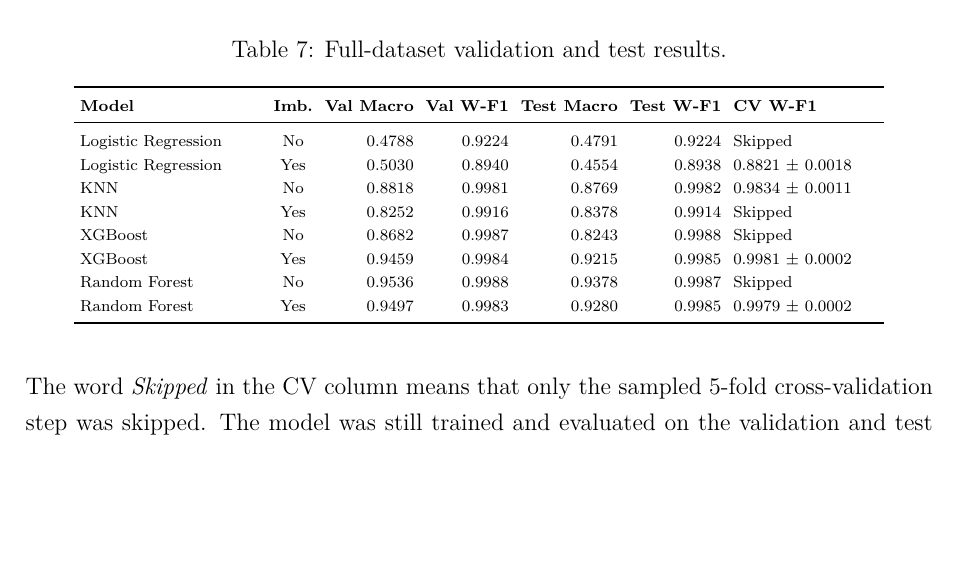
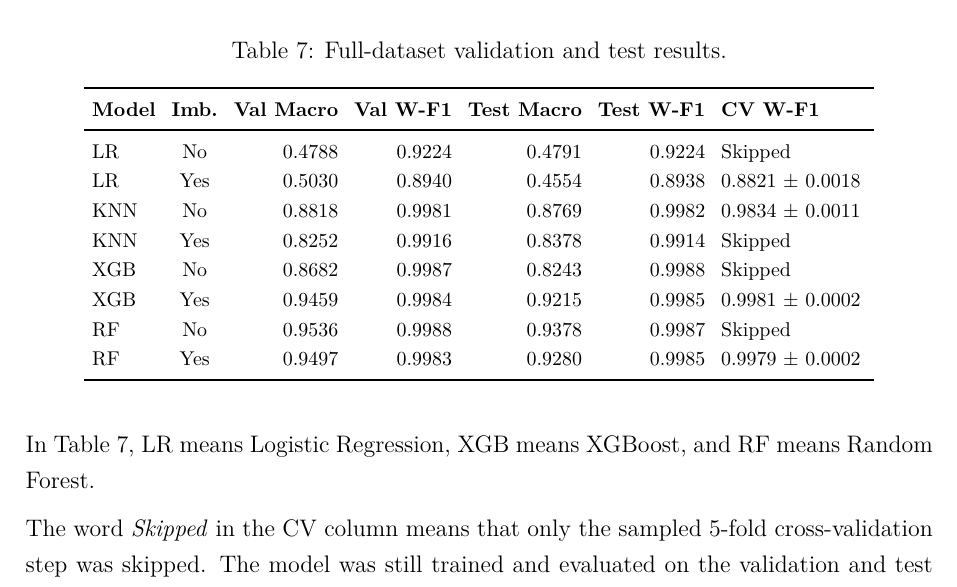
Before and after one commit to DuyPhuc-hust/NIDS---Network-Intrusion-Detection-System, a LaTeX document (reports/final/NIDS_Project_Report_LaTeX.tex): part of page 17 of 24, cut so that both start at the same text, the shorter picture padded with empty space. Compiled offline with pdfLaTeX.

Commit message:
docs: improve LaTeX overall results table readability

```diff
--- a/reports/final/NIDS_Project_Report_LaTeX.tex
+++ b/reports/final/NIDS_Project_Report_LaTeX.tex
@@ -539,23 +539,25 @@ Weighted-F1 averages F1-score by class support. Because \texttt{Normal} has very
 \begin{table}[H]
 \centering
 \caption{Full-dataset validation and test results.}
-\scriptsize
-\setlength{\tabcolsep}{3pt}
-\begin{tabular}{p{0.20\textwidth} c r r r r p{0.16\textwidth}}
+\footnotesize
+\setlength{\tabcolsep}{4pt}
+\begin{tabular}{l c r r r r p{0.16\textwidth}}
 \toprule
 \textbf{Model} & \textbf{Imb.} & \textbf{Val Macro} & \textbf{Val W-F1} & \textbf{Test Macro} & \textbf{Test W-F1} & \textbf{CV W-F1} \\
 \midrule
-Logistic Regression & No & 0.4788 & 0.9224 & 0.4791 & 0.9224 & Skipped \\
-Logistic Regression & Yes & 0.5030 & 0.8940 & 0.4554 & 0.8938 & 0.8821 $\pm$ 0.0018 \\
+LR & No & 0.4788 & 0.9224 & 0.4791 & 0.9224 & Skipped \\
+LR & Yes & 0.5030 & 0.8940 & 0.4554 & 0.8938 & 0.8821 $\pm$ 0.0018 \\
 KNN & No & 0.8818 & 0.9981 & 0.8769 & 0.9982 & 0.9834 $\pm$ 0.0011 \\
 KNN & Yes & 0.8252 & 0.9916 & 0.8378 & 0.9914 & Skipped \\
-XGBoost & No & 0.8682 & 0.9987 & 0.8243 & 0.9988 & Skipped \\
-XGBoost & Yes & 0.9459 & 0.9984 & 0.9215 & 0.9985 & 0.9981 $\pm$ 0.0002 \\
-Random Forest & No & 0.9536 & 0.9988 & 0.9378 & 0.9987 & Skipped \\
-Random Forest & Yes & 0.9497 & 0.9983 & 0.9280 & 0.9985 & 0.9979 $\pm$ 0.0002 \\
+XGB & No & 0.8682 & 0.9987 & 0.8243 & 0.9988 & Skipped \\
+XGB & Yes & 0.9459 & 0.9984 & 0.9215 & 0.9985 & 0.9981 $\pm$ 0.0002 \\
+RF & No & 0.9536 & 0.9988 & 0.9378 & 0.9987 & Skipped \\
+RF & Yes & 0.9497 & 0.9983 & 0.9280 & 0.9985 & 0.9979 $\pm$ 0.0002 \\
 \bottomrule
 \end{tabular}
 \end{table}
+
+In Table 7, LR means Logistic Regression, XGB means XGBoost, and RF means Random Forest.
 
 The word \textit{Skipped} in the CV column means that only the sampled 5-fold cross-validation step was skipped. The model was still trained and evaluated on the validation and test sets. CV was skipped when the stratified CV sample contained too few examples of the rarest class for a reliable 5-fold split. For example, in several no-imbalance runs the rarest class had only 3 samples in the CV sample, and in the KNN imbalance run the rarest class had only 1 sample in the smaller CV sample used to reduce KNN computation cost.
 
```
